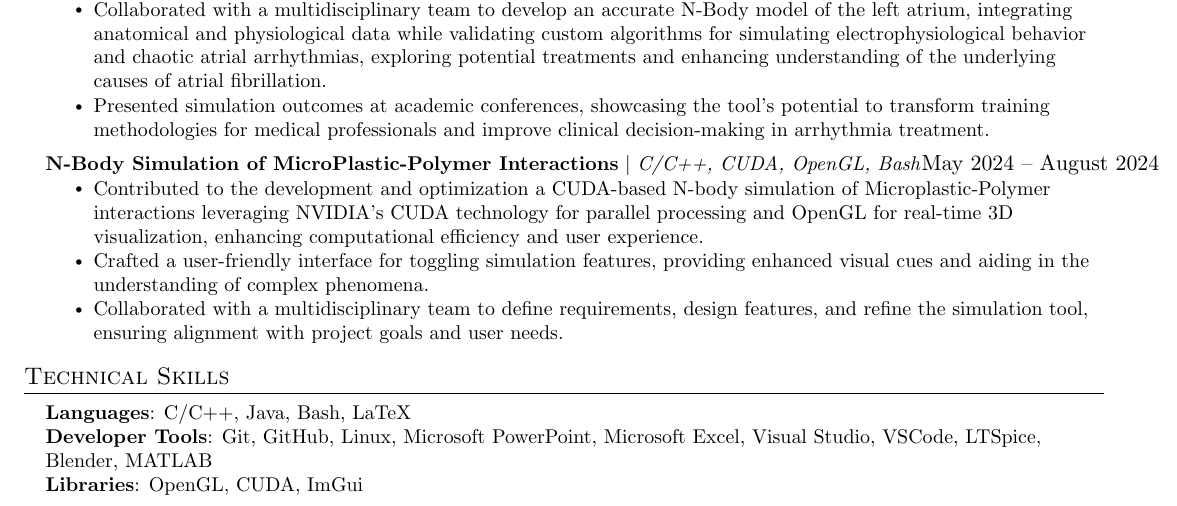
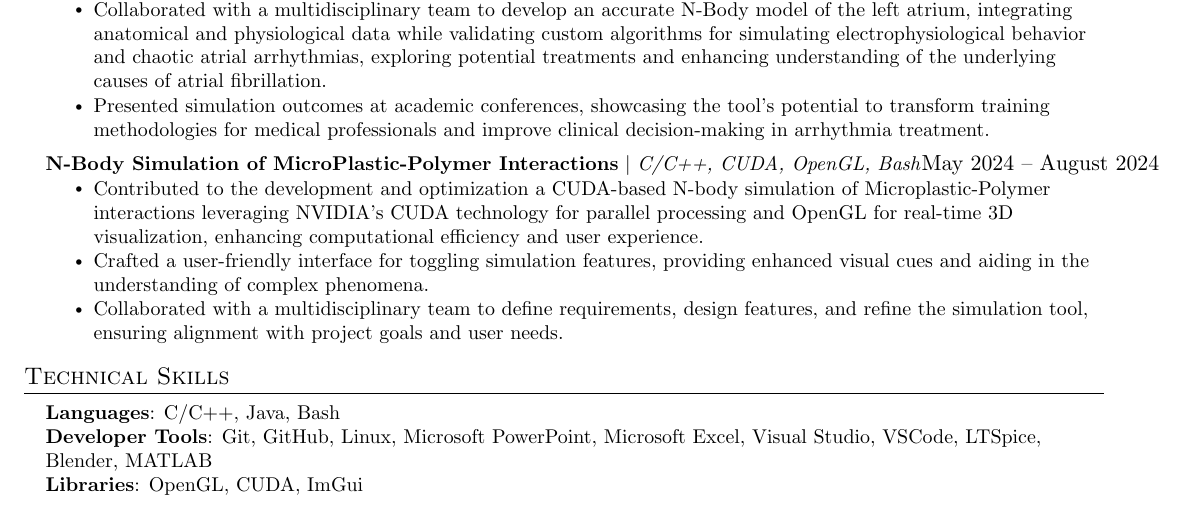
Before and after one commit to MBane04/MyResume, a LaTeX CV (MasonBaneResumeMaster.tex): part of the page, cut so that both start at the same text. Compiled offline with pdfLaTeX.

Commit message:
Updated Projects/Skills

```diff
--- a/MasonBaneResumeMaster.tex
+++ b/MasonBaneResumeMaster.tex
@@ -199,7 +199,7 @@
 \section{Technical Skills}
  \begin{itemize}[leftmargin=0.15in, label={}]
     \small{\item{
-     \textbf{Languages}{: C/C++, Java, Bash, LaTeX} \\
+     \textbf{Languages}{: C/C++, Java, Bash} \\
      \textbf{Developer Tools}{: Git, GitHub, Linux, Microsoft PowerPoint, Microsoft Excel, Visual Studio, VSCode, LTSpice, Blender, MATLAB} \\
      \textbf{Libraries}{: OpenGL, CUDA, ImGui}
     }}
```
